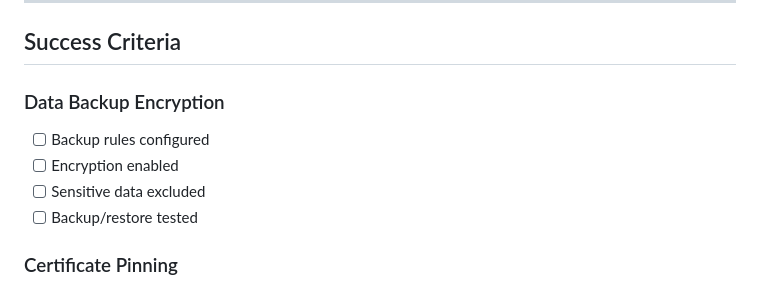
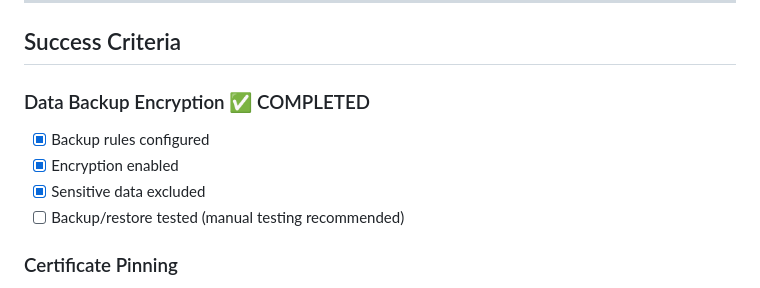
Before and after one commit to charliemic/electric-sheep, a Markdown page: docs/security/PHASE_2_IMPLEMENTATION_PLAN.md, the part around the change. Drawn GitHub-style.

Commit message:
docs(security): Update success criteria for data backup encryption

```diff
--- a/docs/security/PHASE_2_IMPLEMENTATION_PLAN.md
+++ b/docs/security/PHASE_2_IMPLEMENTATION_PLAN.md
@@ -267,11 +267,11 @@ Based on risk scores and implementation effort:
 
 ## Success Criteria
 
-### Data Backup Encryption
-- [ ] Backup rules configured
-- [ ] Encryption enabled
-- [ ] Sensitive data excluded
-- [ ] Backup/restore tested
+### Data Backup Encryption ✅ COMPLETED
+- [x] Backup rules configured
+- [x] Encryption enabled
+- [x] Sensitive data excluded
+- [ ] Backup/restore tested (manual testing recommended)
 
 ### Certificate Pinning
 - [ ] Certificate pins configured
```
